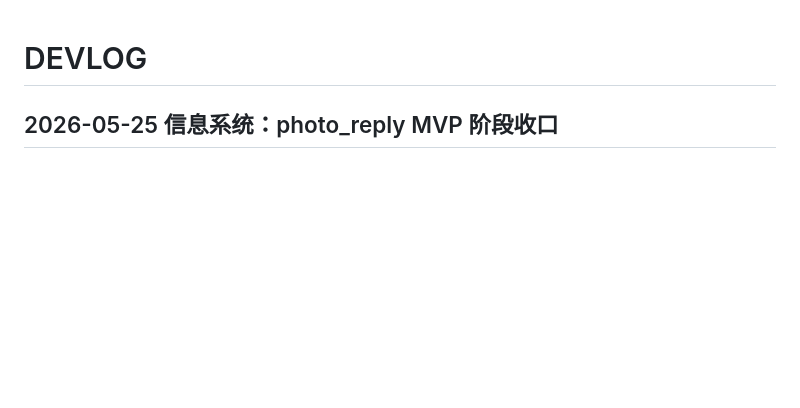
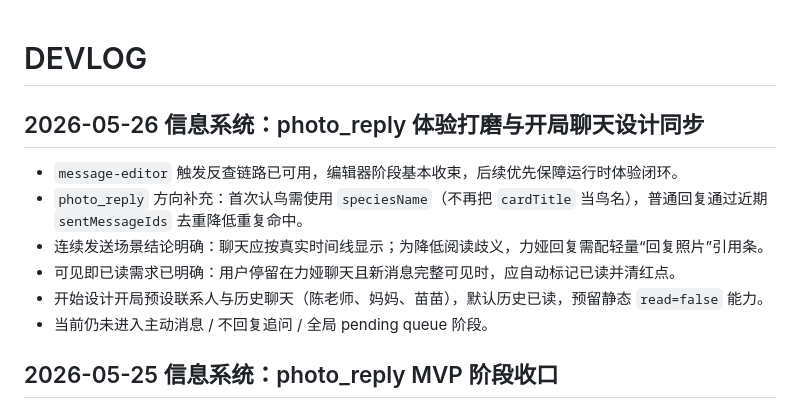
Before and after one commit to Weierkado/birdwatchMVP, a Markdown page: docs/DevLog/DEVLOG.md, the part around the change. Rendered like a GitHub page; blank space fills up the shorter version.

```diff
--- a/docs/DevLog/DEVLOG.md
+++ b/docs/DevLog/DEVLOG.md
@@ -1,4 +1,13 @@
 # DEVLOG
+
+## 2026-05-26 信息系统：photo_reply 体验打磨与开局聊天设计同步
+
+- `message-editor` 触发反查链路已可用，编辑器阶段基本收束，后续优先保障运行时体验闭环。
+- `photo_reply` 方向补充：首次认鸟需使用 `speciesName`（不再把 `cardTitle` 当鸟名），普通回复通过近期 `sentMessageIds` 去重降低重复命中。
+- 连续发送场景结论明确：聊天应按真实时间线显示；为降低阅读歧义，力娅回复需配轻量“回复照片”引用条。
+- 可见即已读需求已明确：用户停留在力娅聊天且新消息完整可见时，应自动标记已读并清红点。
+- 开始设计开局预设联系人与历史聊天（陈老师、妈妈、苗苗），默认历史已读，预留静态 `read=false` 能力。
+- 当前仍未进入主动消息 / 不回复追问 / 全局 pending queue 阶段。
 
 ## 2026-05-25 信息系统：photo_reply MVP 阶段收口
 
```
Also changed, not shown: docs/DevLog/CODE_MAP.md (+35 -0 lines), docs/DevLog/DEVLOG_CURRENT_STATUS.md (+35 -0 lines).
